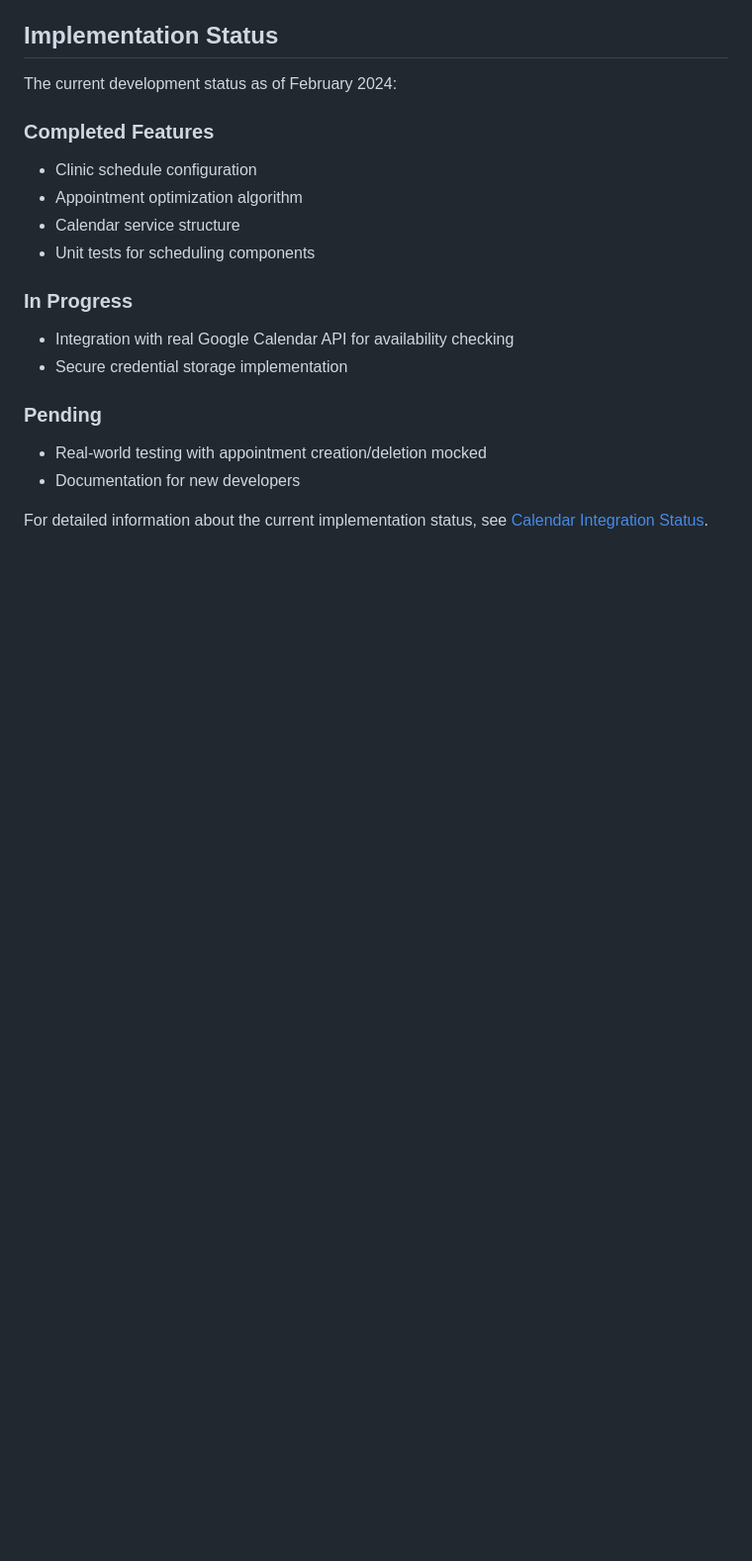
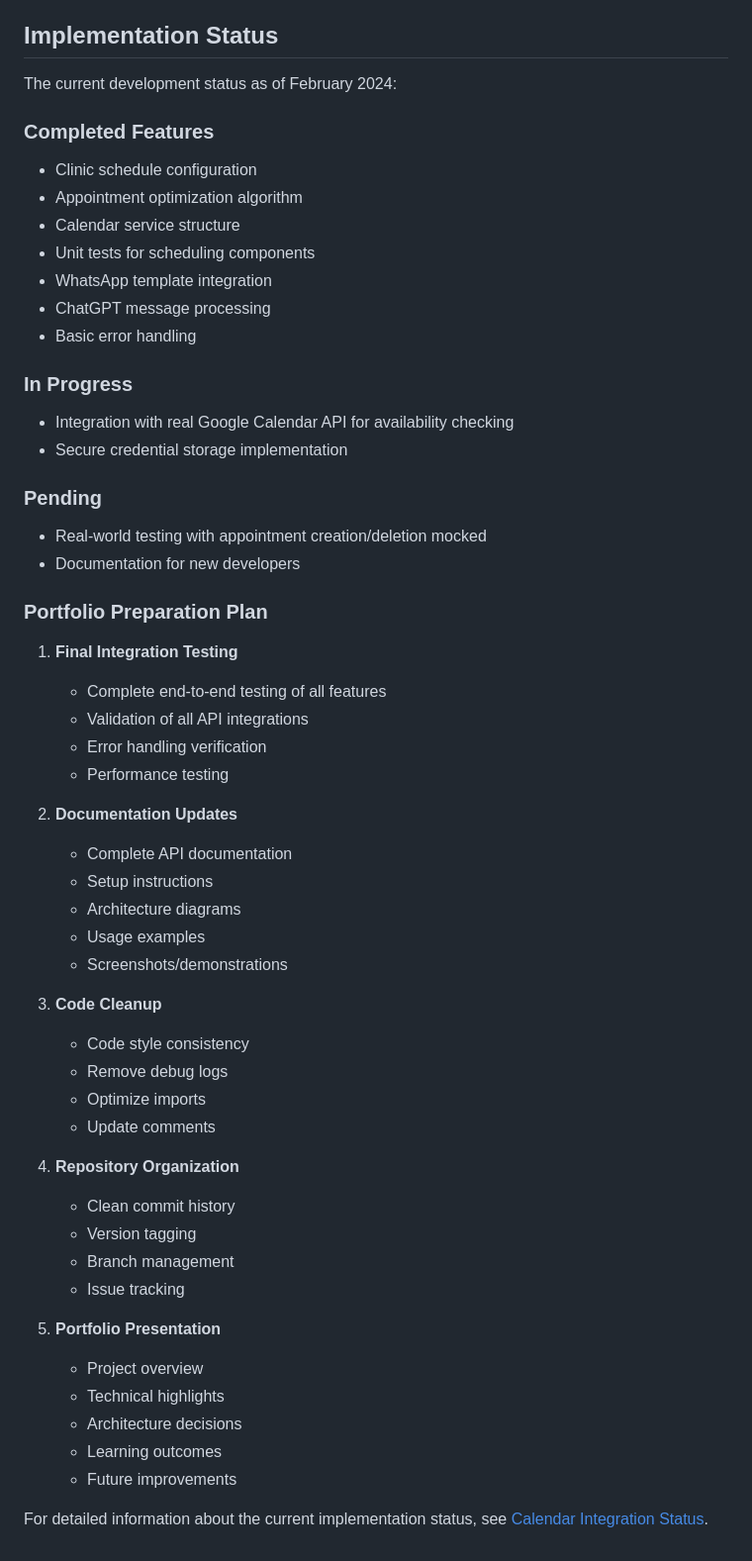
Before and after one commit to giovanni2398/healthgpt, a Markdown page: docs/tech_specs.md, the part around one of its changes. Shown at 99% size. Drawn GitHub-style; blank space fills up the shorter version.

Commit message:
docs: update README and tech specs to clarify project purpose and importance
- Revised the project purpose in README.md to emphasize its role as a learning exercise and portfolio piece.
- Added a new section in tech_specs.md detailing the project purpose and important notes regarding its non-production status.
- Included a comprehensive portfolio preparation plan outlining steps for final integration testing, documentation updates, code cleanup, repository organization, and portfolio presentation.

```diff
--- a/docs/tech_specs.md
+++ b/docs/tech_specs.md
@@ -265,6 +277,9 @@ The current development status as of February 2024:
 - Appointment optimization algorithm
 - Calendar service structure
 - Unit tests for scheduling components
+- WhatsApp template integration
+- ChatGPT message processing
+- Basic error handling
 
 ### In Progress
 
@@ -276,4 +291,42 @@ The current development status as of February 2024:
 - Real-world testing with appointment creation/deletion mocked
 - Documentation for new developers
 
+### Portfolio Preparation Plan
+
+1. **Final Integration Testing**
+
+   - Complete end-to-end testing of all features
+   - Validation of all API integrations
+   - Error handling verification
+   - Performance testing
+
+2. **Documentation Updates**
+
+   - Complete API documentation
+   - Setup instructions
+   - Architecture diagrams
+   - Usage examples
+   - Screenshots/demonstrations
+
+3. **Code Cleanup**
+
+   - Code style consistency
+   - Remove debug logs
+   - Optimize imports
+   - Update comments
+
+4. **Repository Organization**
+
+   - Clean commit history
+   - Version tagging
+   - Branch management
+   - Issue tracking
+
+5. **Portfolio Presentation**
+   - Project overview
+   - Technical highlights
+   - Architecture decisions
+   - Learning outcomes
+   - Future improvements
+
 For detailed information about the current implementation status, see [Calendar Integration Status](calendar_integration_status.md).
```
Also changed, not shown: other parts of docs/tech_specs.md (+12 -0 lines), README.md (+8 -1 lines).
